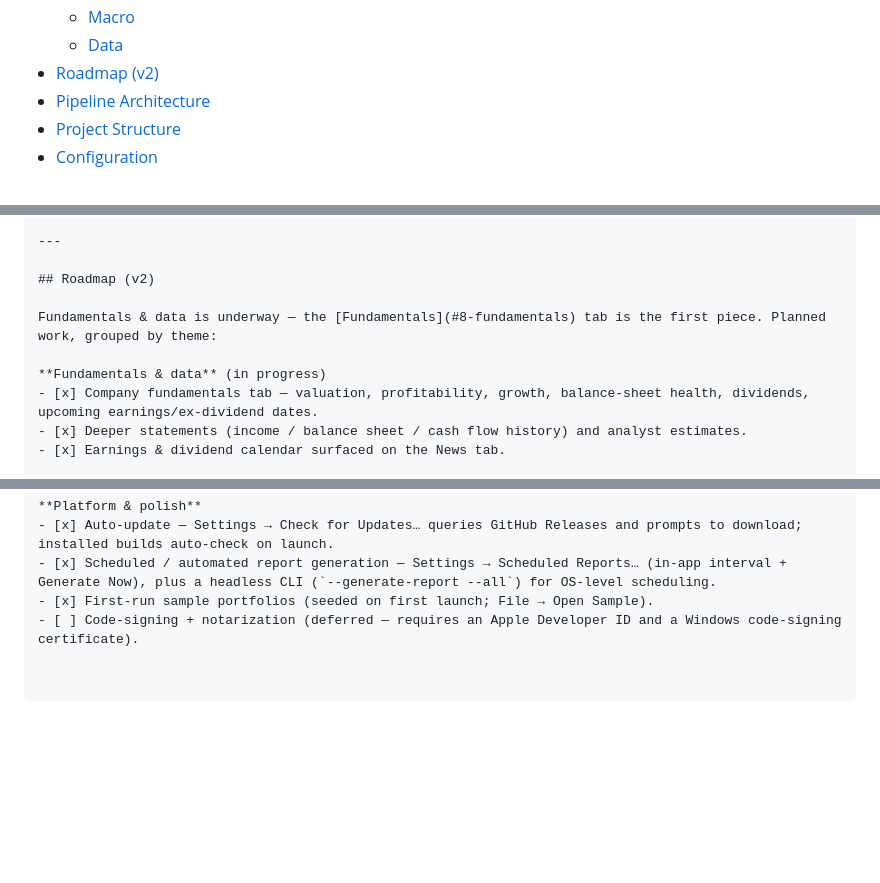
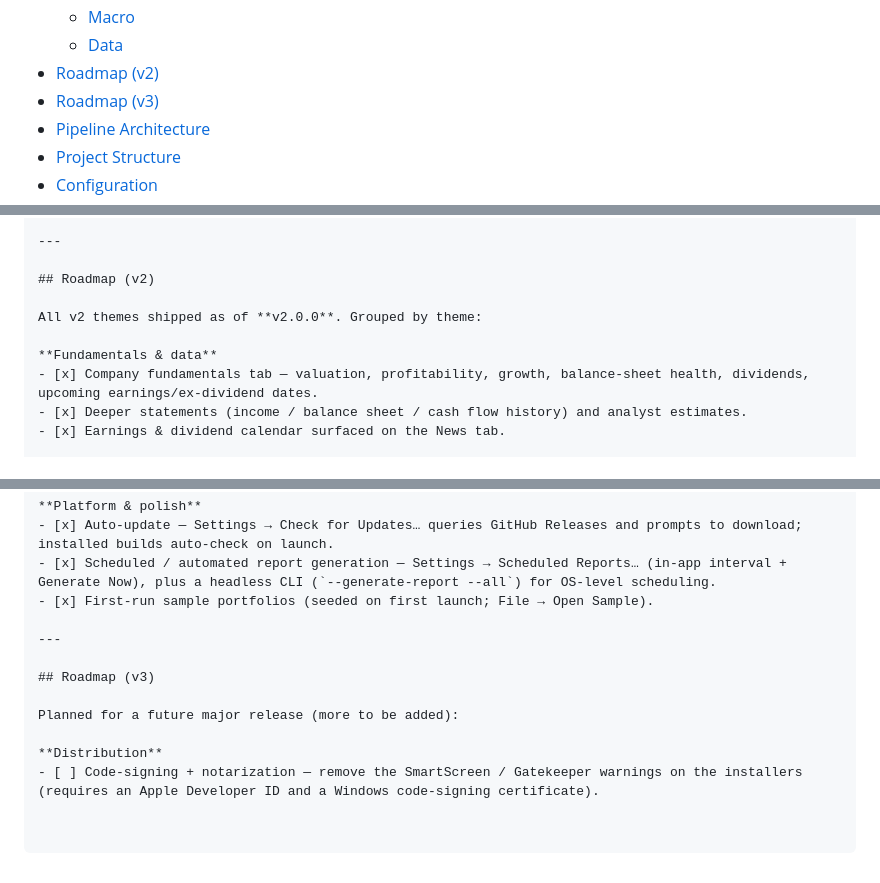
Before and after one commit to ccharafeddine/Portfolio_Analyzer, a Markdown page: README.md, 3 parts joined by grey strips. Rendered like a GitHub page; blank space fills up the shorter version.

Commit message:
Docs: mark v2 roadmap complete; add v3 roadmap section
- v2 themes all shipped (v2.0.0). Move code-signing/notarization into a new
  Roadmap (v3) "Distribution" section (more to be added later).

Co-Authored-By: Claude Opus 4.8 (1M context) <noreply@anthropic.com>

```diff
--- a/README.md
+++ b/README.md
@@ -27,6 +27,7 @@ Every result is paired with a plain-English explanation, so the app is usable by
   - [Macro](#10-macro)
   - [Data](#11-data)
 - [Roadmap (v2)](#roadmap-v2)
+- [Roadmap (v3)](#roadmap-v3)
 - [Pipeline Architecture](#pipeline-architecture)
 - [Project Structure](#project-structure)
 - [Configuration](#configuration)
@@ -433,9 +434,9 @@ The spec bundles the app assets, `plotly` (for the offline chart JS), `kaleido`
 
 ## Roadmap (v2)
 
-Fundamentals & data is underway — the [Fundamentals](#8-fundamentals) tab is the first piece. Planned work, grouped by theme:
+All v2 themes shipped as of **v2.0.0**. Grouped by theme:
 
-**Fundamentals & data** (in progress)
+**Fundamentals & data**
 - [x] Company fundamentals tab — valuation, profitability, growth, balance-sheet health, dividends, upcoming earnings/ex-dividend dates.
 - [x] Deeper statements (income / balance sheet / cash flow history) and analyst estimates.
 - [x] Earnings & dividend calendar surfaced on the News tab.
@@ -455,4 +456,12 @@ Fundamentals & data is underway — the [Fundamentals](#8-fundamentals) tab is t
 - [x] Auto-update — Settings → Check for Updates… queries GitHub Releases and prompts to download; installed builds auto-check on launch.
 - [x] Scheduled / automated report generation — Settings → Scheduled Reports… (in-app interval + Generate Now), plus a headless CLI (`--generate-report --all`) for OS-level scheduling.
 - [x] First-run sample portfolios (seeded on first launch; File → Open Sample).
-- [ ] Code-signing + notarization (deferred — requires an Apple Developer ID and a Windows code-signing certificate).
+
+---
+
+## Roadmap (v3)
+
+Planned for a future major release (more to be added):
+
+**Distribution**
+- [ ] Code-signing + notarization — remove the SmartScreen / Gatekeeper warnings on the installers (requires an Apple Developer ID and a Windows code-signing certificate).
```
